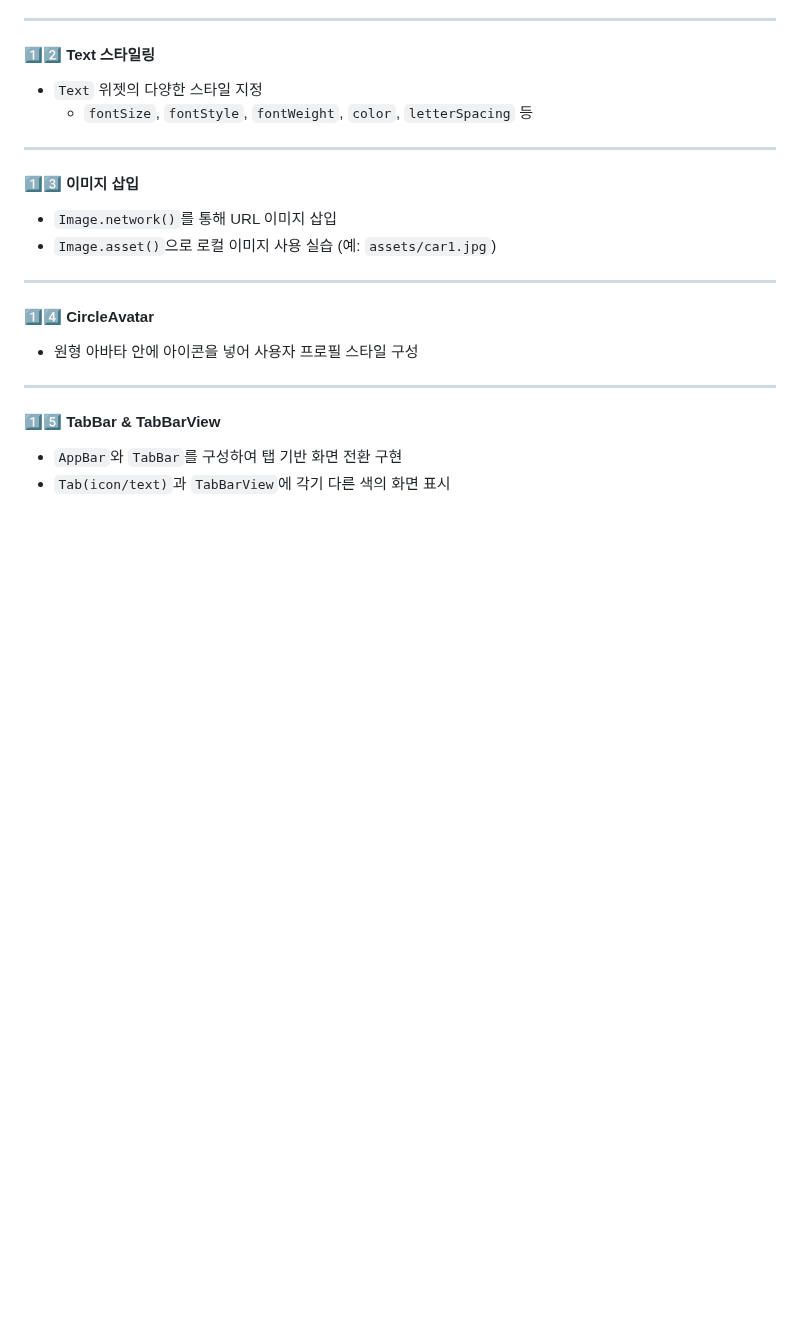
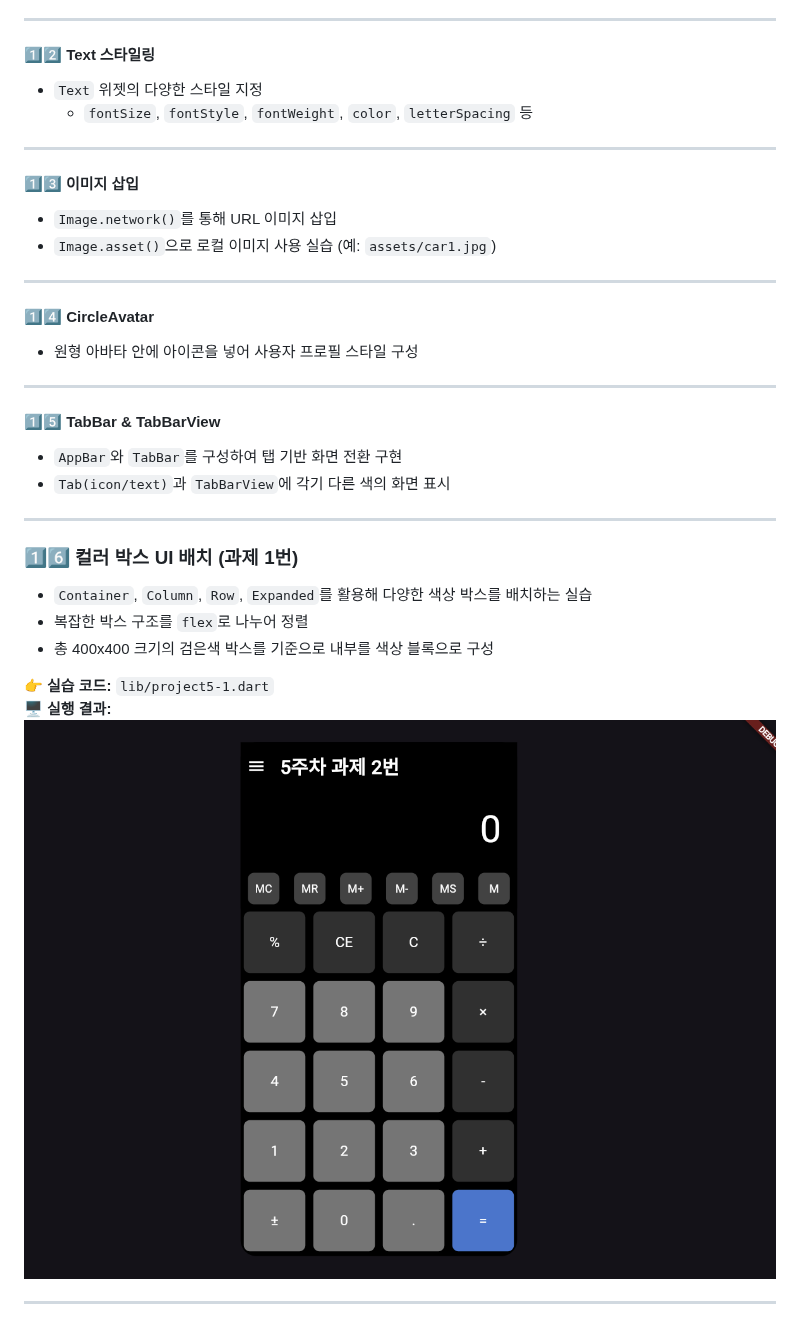
Before and after one commit to yanggun2/3Class-App, a Markdown page: README.md, the part around the change. Rendered like a GitHub page; blank space fills up the shorter version.

```diff
--- a/README.md
+++ b/README.md
@@ -353,3 +353,16 @@ Status.logout 로그아웃
 #### 1️⃣5️⃣ **TabBar & TabBarView**
 - `AppBar`와 `TabBar`를 구성하여 탭 기반 화면 전환 구현
 - `Tab(icon/text)`과 `TabBarView`에 각기 다른 색의 화면 표시
+
+---
+
+### 1️⃣6️⃣ 컬러 박스 UI 배치 (과제 1번)
+- `Container`, `Column`, `Row`, `Expanded`를 활용해 다양한 색상 박스를 배치하는 실습
+- 복잡한 박스 구조를 `flex`로 나누어 정렬
+- 총 400x400 크기의 검은색 박스를 기준으로 내부를 색상 블록으로 구성
+
+👉 **실습 코드:** `lib/project5-1.dart`
+🖥 **실행 결과:**
+![실행 결과](./images/project5_result1.png)
+
+---
```
